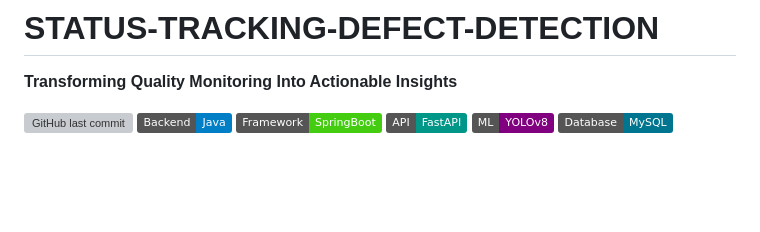
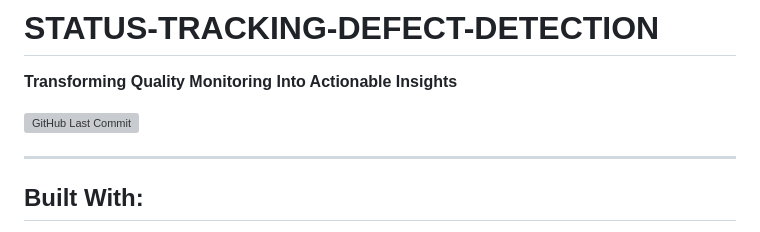
Before and after one commit to Asheyy-17/status-tracking-defect-detection, a Markdown page: README.md, the part around one of its changes. Drawn GitHub-style; badges without logos; blank space fills up the shorter version; grey boxes are pictures that could not be loaded.

```diff
--- a/README.md
+++ b/README.md
@@ -2,7 +2,12 @@
 
 **Transforming Quality Monitoring Into Actionable Insights**
 
-![GitHub last commit](https://img.shields.io/github/last-commit/Asheyy-17/status-tracking-defect-detection)
+![GitHub Last Commit](https://img.shields.io/github/last-commit/Asheyy-17/status-tracking-defect-detection)
+
+---
+
+## Built With:
+
 ![Java](https://img.shields.io/badge/Backend-Java-blue?logo=openjdk)
 ![Spring Boot](https://img.shields.io/badge/Framework-SpringBoot-brightgreen?logo=spring)
 ![FastAPI](https://img.shields.io/badge/API-FastAPI-009688?logo=fastapi)
```
Also changed, not shown: other parts of README.md (+0 -8 lines).
